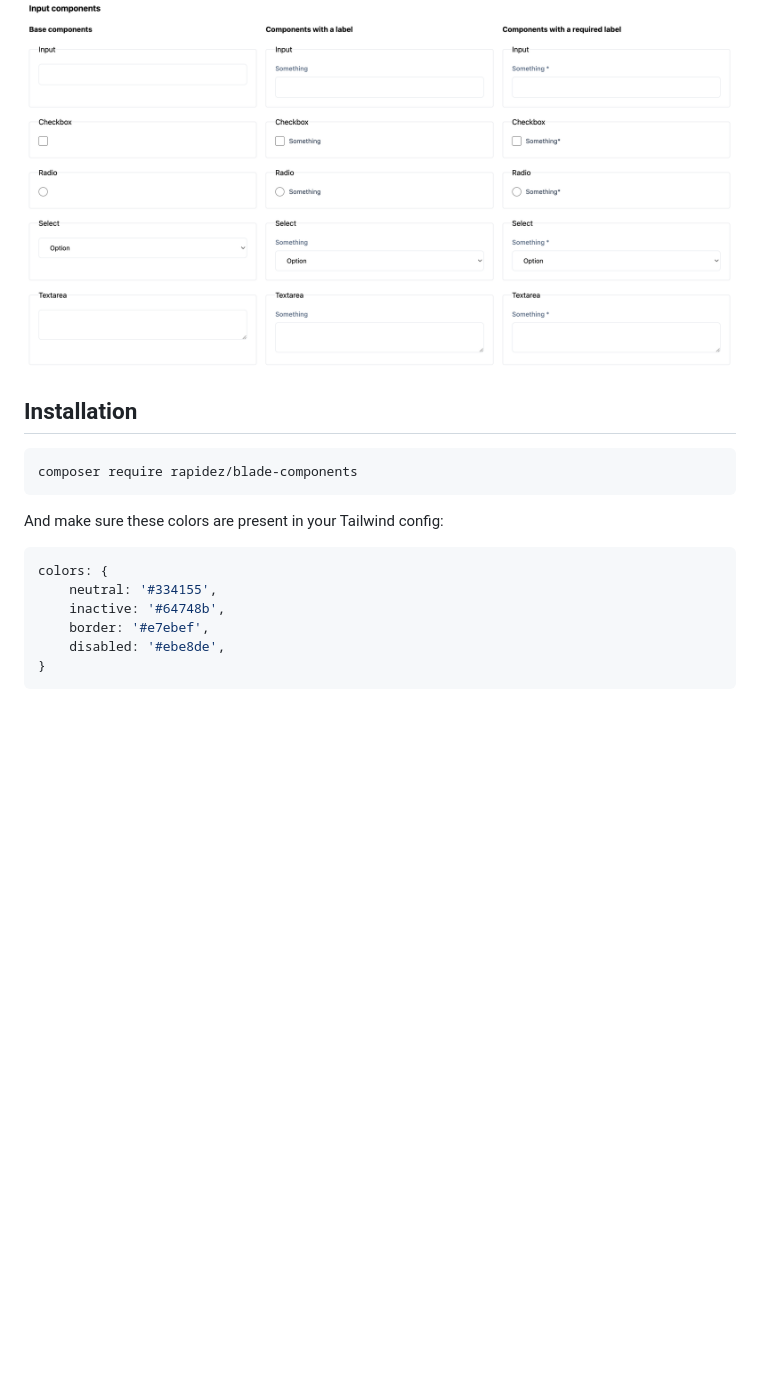
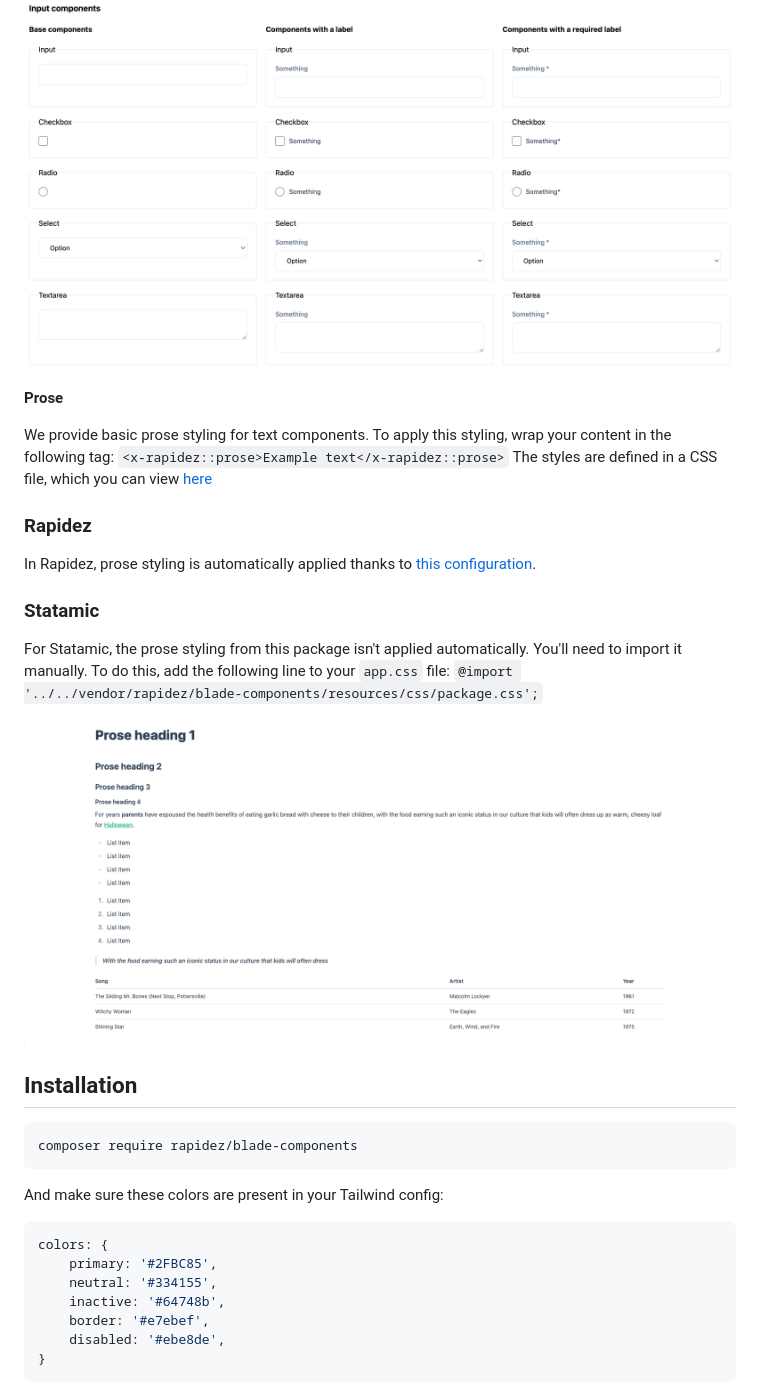
Before and after one commit to rapidez/blade-components, a Markdown page: README.md, the part around the change. Drawn GitHub-style; pictures changed too: .github/media/prose.png (added); blank space fills up the shorter version.

Commit message:
Added prose component | Update Readme + image

````diff
--- a/README.md
+++ b/README.md
@@ -15,6 +15,21 @@ We don't provide a input + label combination component as you'll end up with att
 
 ![](.github/media/screenshot.png)
 
+**Prose**
+
+We provide basic prose styling for text components. To apply this styling, wrap your content in the following tag:
+`<x-rapidez::prose>Example text</x-rapidez::prose>`
+The styles are defined in a CSS file, which you can view [here]('https://github.com/rapidez/blade-components/blob/master/resources/css/components/prose.css')
+
+### Rapidez
+In Rapidez, prose styling is automatically applied thanks to [this configuration](https://github.com/rapidez/rapidez/blob/master/resources/js/app.js).
+
+### Statamic
+For Statamic, the prose styling from this package isn't applied automatically. You'll need to import it manually.
+To do this, add the following line to your `app.css` file: `@import '../../vendor/rapidez/blade-components/resources/css/package.css';`
+
+![](.github/media/prose.png)
+
 ## Installation
 
 ```
@@ -24,6 +39,7 @@ composer require rapidez/blade-components
 And make sure these colors are present in your Tailwind config:
 ```js
 colors: {
+    primary: '#2FBC85',
     neutral: '#334155',
     inactive: '#64748b',
     border: '#e7ebef',
````
Also changed, not shown: 4 other files.
